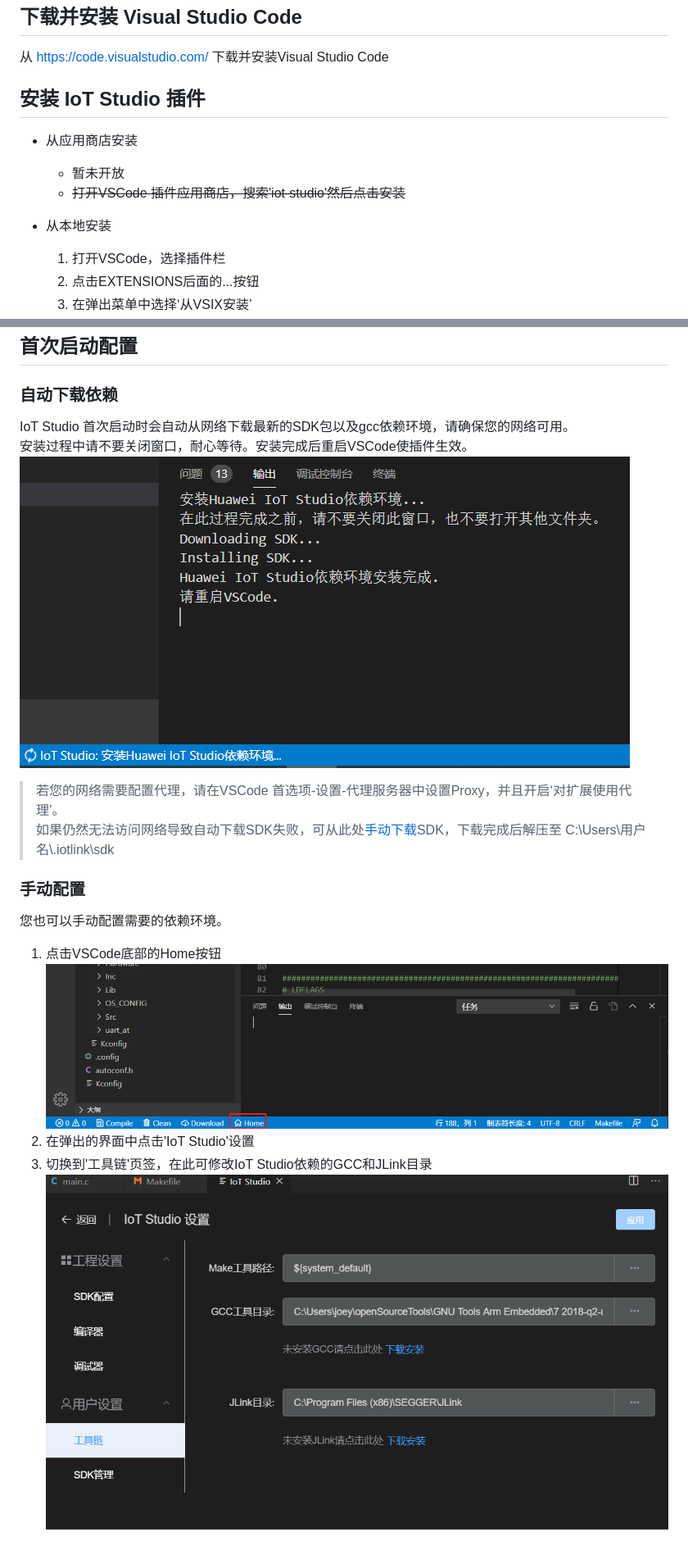
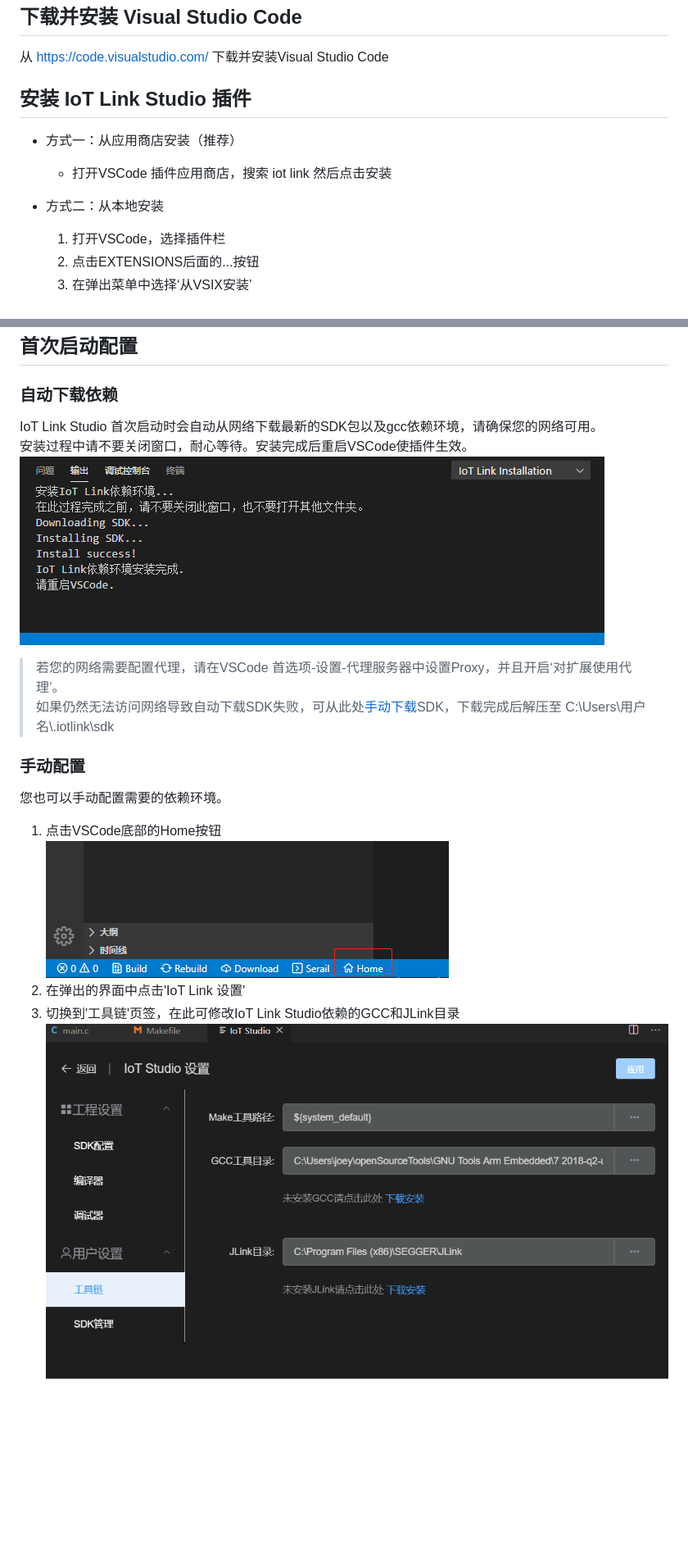
Before and after one commit to flyfishzy/iotstudio-doc, a Markdown page: tutorial/install.md, 2 parts joined by grey strips. Shown: that part at 82% size. Drawn GitHub-style; pictures changed too: tutorial/images/home-button.png, tutorial/images/install-sdk.png; blank space fills up the shorter version.

```diff
--- a/tutorial/install.md
+++ b/tutorial/install.md
@@ -1,12 +1,11 @@
 # 安装
 ## 下载并安装 Visual Studio Code
 从 https://code.visualstudio.com/ 下载并安装Visual Studio Code
-## 安装 IoT Studio 插件
+## 安装 IoT Link Studio 插件
 
-* 从应用商店安装
-  - 暂未开放
-  * ~~打开VSCode 插件应用商店，搜索'iot-studio'然后点击安装~~
-* 从本地安装
+* 方式一：从应用商店安装（推荐）
+  * 打开VSCode 插件应用商店，搜索 iot link 然后点击安装
+* 方式二：从本地安装
   1. 打开VSCode，选择插件栏
   2. 点击EXTENSIONS后面的...按钮
   3. 在弹出菜单中选择‘从VSIX安装’
@@ -16,7 +15,7 @@
 
 ## 首次启动配置
 ### 自动下载依赖
-IoT Studio 首次启动时会自动从网络下载最新的SDK包以及gcc依赖环境，请确保您的网络可用。
+IoT Link Studio 首次启动时会自动从网络下载最新的SDK包以及gcc依赖环境，请确保您的网络可用。
 安装过程中请不要关闭窗口，耐心等待。安装完成后重启VSCode使插件生效。
 ![](./images/install-sdk.png)
 > 若您的网络需要配置代理，请在VSCode 首选项-设置-代理服务器中设置Proxy，并且开启‘对扩展使用代理’。
@@ -25,7 +24,7 @@ IoT Studio 首次启动时会自动从网络下载最新的SDK包以及gcc依赖
 ### 手动配置
 您也可以手动配置需要的依赖环境。
 1. 点击VSCode底部的Home按钮
-  ![](./images/home-button.png)
-2. 在弹出的界面中点击'IoT Studio'设置
-3. 切换到'工具链'页签，在此可修改IoT Studio依赖的GCC和JLink目录
-  ![](./images/settings-tool.png)
+![](./images/home-button.png)
+2. 在弹出的界面中点击'IoT Link 设置'
+3. 切换到'工具链'页签，在此可修改IoT Link Studio依赖的GCC和JLink目录
+![](./images/settings-tool.png)
```
Also changed, not shown: tutorial/project.md (+6 -6 lines), tutorial/settings.md (+2 -2 lines), tutorial/images/create-project.png, tutorial/images/toolbar.png, 8 other files.
